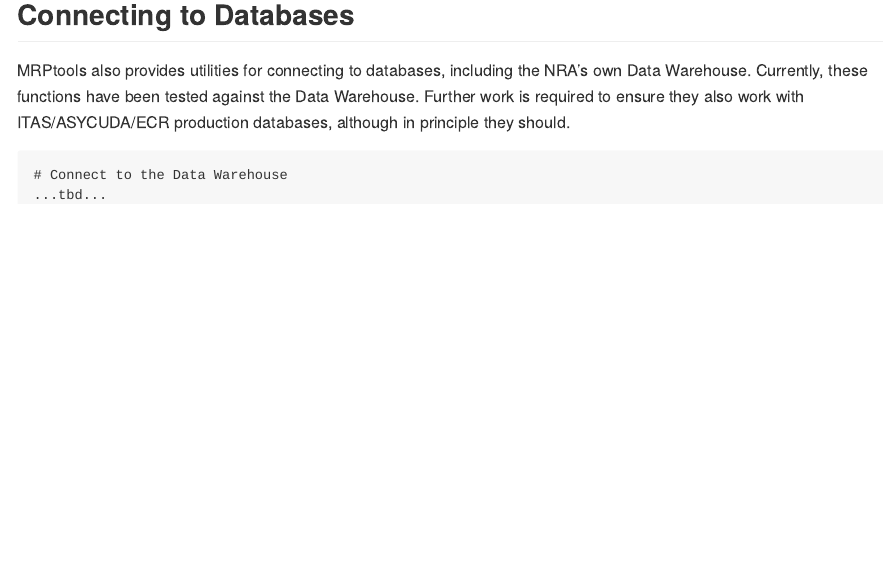
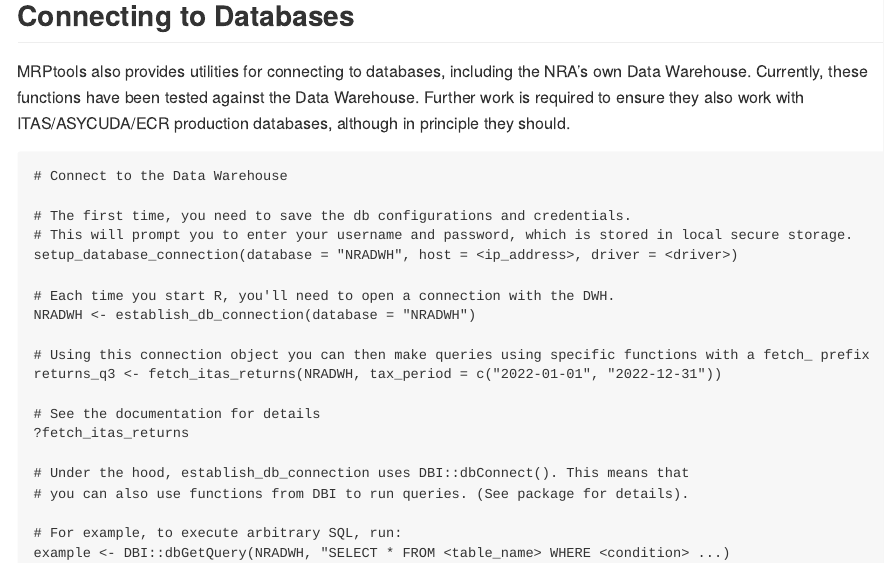
Before and after one commit to MRP-SL/MRPtools, an R Markdown document (README.Rmd): the page in a window 1100 px wide, from 1120 px down. The pictures show the output file README.md that the author committed with the source, drawn offline in the style of GitHub.

Commit message:
Update README

````diff
--- a/README.Rmd
+++ b/README.Rmd
@@ -68,5 +68,24 @@
 
 ```
 # Connect to the Data Warehouse
-...tbd...
+
+# The first time, you need to save the db configurations and credentials.
+# This will prompt you to enter your username and password, which is stored in local secure storage.
+setup_database_connection(database = "NRADWH", host = <ip_address>, driver = <driver>)
+
+# Each time you start R, you'll need to open a connection with the DWH.
+NRADWH <- establish_db_connection(database = "NRADWH")
+
+# Using this connection object you can then make queries using specific functions with a fetch_ prefix
+returns_q3 <- fetch_itas_returns(NRADWH, tax_period = c("2022-01-01", "2022-12-31"))
+
+# See the documentation for details
+?fetch_itas_returns
+
+# Under the hood, establish_db_connection uses DBI::dbConnect(). This means that
+# you can also use functions from DBI to run queries. (See package for details).
+
+# For example, to execute arbitrary SQL, run:
+example <- DBI::dbGetQuery(NRADWH, "SELECT * FROM <table_name> WHERE <condition> ...)
+
 ```
````
Also changed, not shown: README.md.
